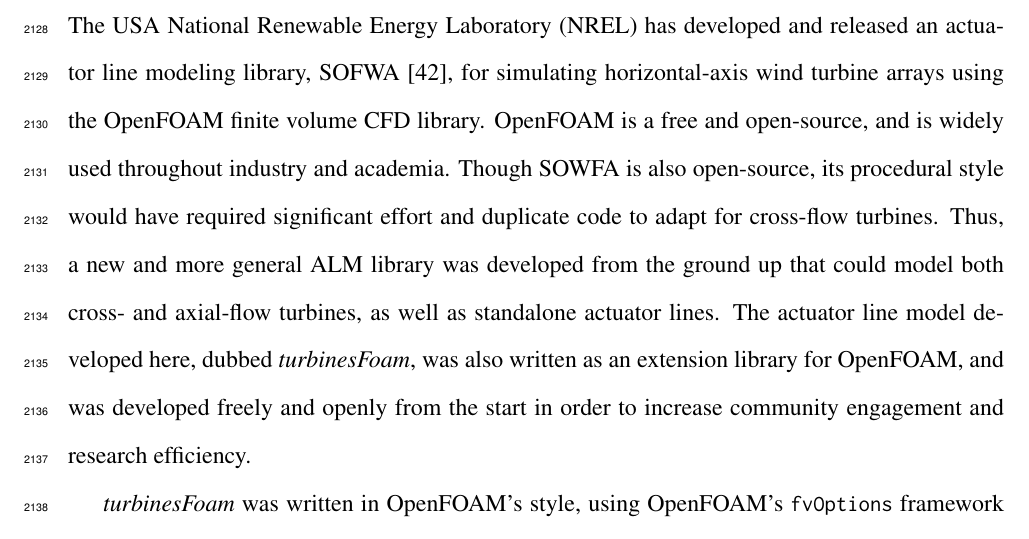
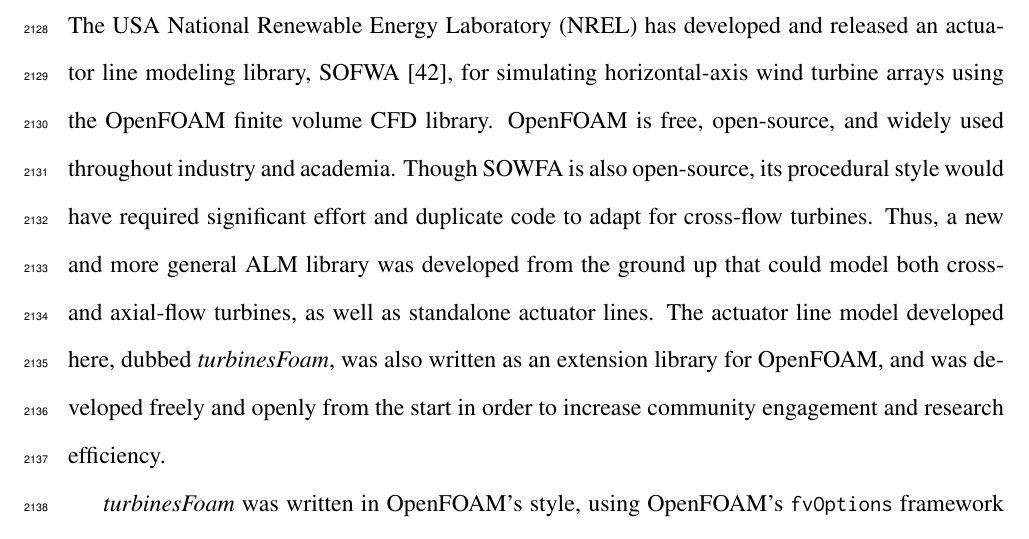
Before and after one commit to petebachant/PhD-thesis, a LaTeX thesis (thesis.tex, which reads chapters/ALM.tex): part of page 106 of 135, cut so that both start at the same text. Compiled offline with pdfLaTeX.

Commit message:
Clean up wording

```diff
--- a/chapters/ALM.tex
+++ b/chapters/ALM.tex
@@ -522,15 +522,15 @@
 The USA National Renewable Energy Laboratory (NREL) has developed and released
 an actuator line modeling library, SOFWA~\cite{Churchfield2014b}, for simulating
 horizontal-axis wind turbine arrays using the OpenFOAM finite volume CFD
-library. OpenFOAM is a free and open-source, and is widely used throughout
-industry and academia. Though SOWFA is also open-source, its procedural style
-would have required significant effort and duplicate code to adapt for
-cross-flow turbines. Thus, a new and more general ALM library was developed from
-the ground up that could model both cross- and axial-flow turbines, as well as
-standalone actuator lines. The actuator line model developed here, dubbed
-\textit{turbinesFoam}, was also written as an extension library for OpenFOAM,
-and was developed freely and openly from the start in order to increase
-community engagement and research efficiency.
+library. OpenFOAM is free, open-source, and widely used throughout industry and
+academia. Though SOWFA is also open-source, its procedural style would have
+required significant effort and duplicate code to adapt for cross-flow turbines.
+Thus, a new and more general ALM library was developed from the ground up that
+could model both cross- and axial-flow turbines, as well as standalone actuator
+lines. The actuator line model developed here, dubbed \textit{turbinesFoam}, was
+also written as an extension library for OpenFOAM, and was developed freely and
+openly from the start in order to increase community engagement and research
+efficiency.
 
 \textit{turbinesFoam} was written in OpenFOAM's style, using OpenFOAM's
 \texttt{fvOptions} framework for adding source terms to equations at
```
